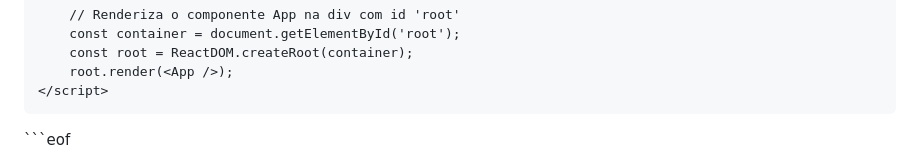
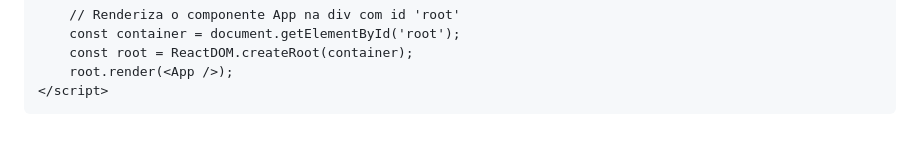
Before and after one commit to salesx/portaldequestoes, a Markdown page: portaldequestoes.md, the part around the change. GitHub-like rendering; blank space fills up the shorter version.

````diff
--- a/portaldequestoes.md
+++ b/portaldequestoes.md
@@ -399,4 +399,3 @@
     </script>
 </body>
 </html>
-```eof
````
